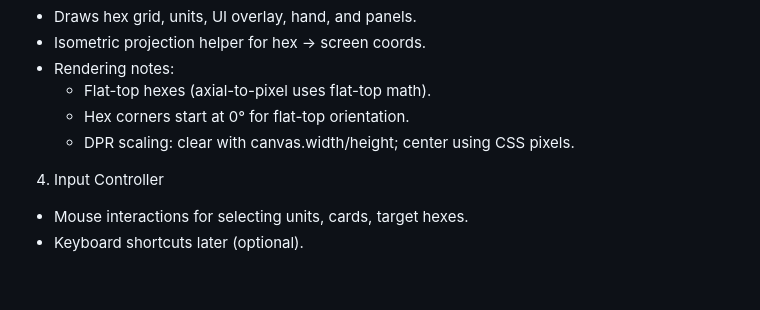
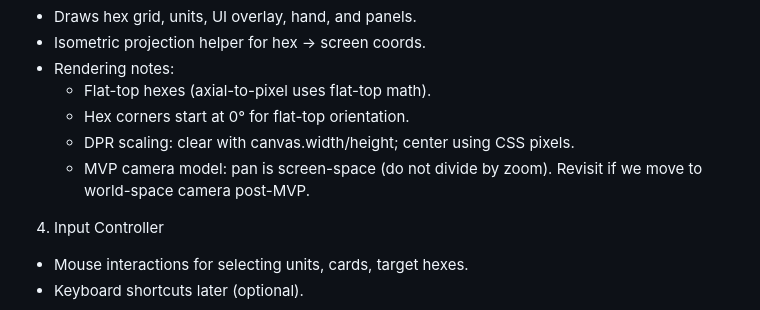
Before and after one commit to Tkogiah/defend-the-castle, a Markdown page: tech/architecture.md, the part around the change. Rendered like a GitHub page; blank space fills up the shorter version.

Commit message:
Document MVP camera pan model

```diff
--- a/tech/architecture.md
+++ b/tech/architecture.md
@@ -26,6 +26,7 @@
   - Flat-top hexes (axial-to-pixel uses flat-top math).
   - Hex corners start at 0° for flat-top orientation.
   - DPR scaling: clear with canvas.width/height; center using CSS pixels.
+  - MVP camera model: pan is screen-space (do not divide by zoom). Revisit if we move to world-space camera post-MVP.
 
 4) Input Controller
 - Mouse interactions for selecting units, cards, target hexes.
```
